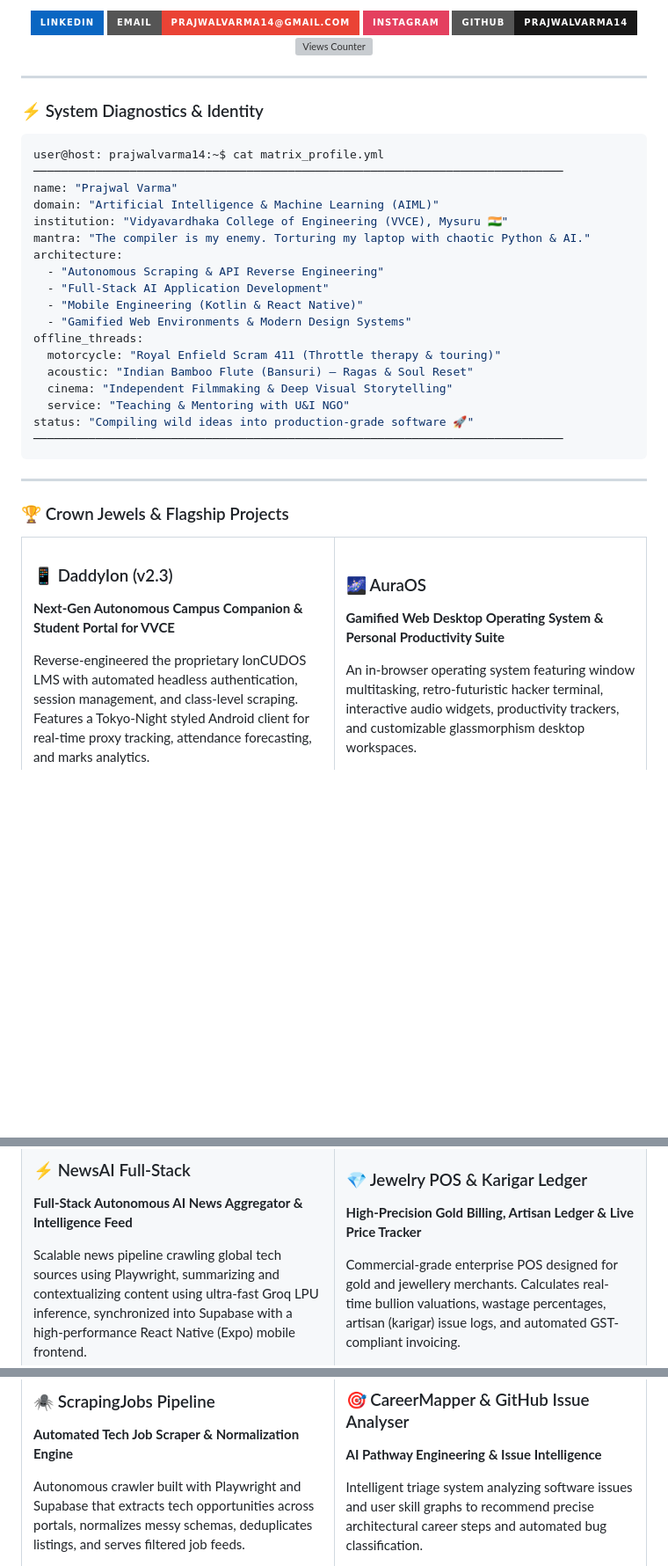
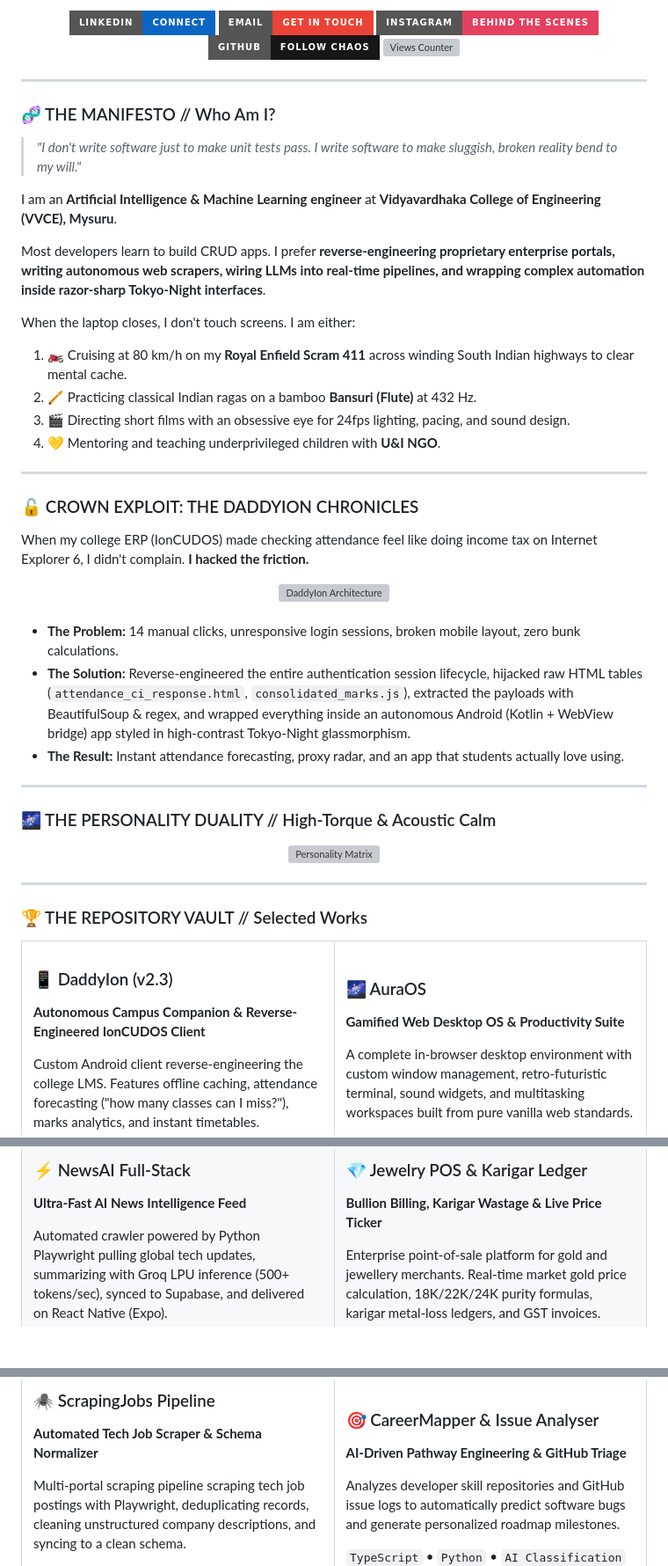
Before and after one commit to prajwalvarma14/prajwalvarma14, a Markdown page: README.md, 3 parts joined by grey strips. Shown at 88% size. Drawn GitHub-style; badges without logos; blank space fills up the shorter version; grey boxes are pictures that could not be loaded.

Commit message:
feat: upgrade to ultra-personalized cyber-custom README with bespoke animated SVGs

````diff
--- a/README.md
+++ b/README.md
@@ -14,46 +18,61 @@
 <p align="center">
-  <a href="https://www.linkedin.com/in/prajwalvarma14/"><img src="https://img.shields.io/badge/LinkedIn-0A66C2?style=for-the-badge&logo=linkedin&logoColor=white" alt="LinkedIn" /></a>
-  <a href="mailto:prajwalvarma14@gmail.com"><img src="https://img.shields.io/badge/Email-prajwalvarma14@gmail.com-EA4335?style=for-the-badge&logo=gmail&logoColor=white" alt="Email" /></a>
-  <a href="https://www.instagram.com/prajwalvarma14/"><img src="https://img.shields.io/badge/Instagram-E4405F?style=for-the-badge&logo=instagram&logoColor=white" alt="Instagram" /></a>
-  <a href="https://github.com/prajwalvarma14"><img src="https://img.shields.io/badge/GitHub-prajwalvarma14-181717?style=for-the-badge&logo=github&logoColor=white" alt="GitHub" /></a>
-  <img src="https://komarev.com/ghpvc/?username=prajwalvarma14&label=PROFILE+VIEWS&color=7aa2f7&style=for-the-badge" alt="Views Counter" />
+  <a href="https://www.linkedin.com/in/prajwalvarma14/"><img src="https://img.shields.io/badge/LinkedIn-Connect-0A66C2?style=for-the-badge&logo=linkedin&logoColor=white" alt="LinkedIn" /></a>
+  <a href="mailto:prajwalvarma14@gmail.com"><img src="https://img.shields.io/badge/Email-Get_In_Touch-EA4335?style=for-the-badge&logo=gmail&logoColor=white" alt="Email" /></a>
+  <a href="https://www.instagram.com/prajwalvarma14/"><img src="https://img.shields.io/badge/Instagram-Behind_The_Scenes-E4405F?style=for-the-badge&logo=instagram&logoColor=white" alt="Instagram" /></a>
+  <a href="https://github.com/prajwalvarma14"><img src="https://img.shields.io/badge/GitHub-Follow_Chaos-181717?style=for-the-badge&logo=github&logoColor=white" alt="GitHub" /></a>
+  <img src="https://komarev.com/ghpvc/?username=prajwalvarma14&label=RADAR_PINGS&color=7aa2f7&style=for-the-badge" alt="Views Counter" />
 </p>
 
 </div>
 
 ---
 
-### ⚡ System Diagnostics & Identity
+### 🧬 THE MANIFESTO // Who Am I?
 
-```yaml
-user@host: prajwalvarma14:~$ cat matrix_profile.yml
-─────────────────────────────────────────────────────────────────────────────
-name: "Prajwal Varma"
-domain: "Artificial Intelligence & Machine Learning (AIML)"
-institution: "Vidyavardhaka College of Engineering (VVCE), Mysuru 🇮🇳"
-mantra: "The compiler is my enemy. Torturing my laptop with chaotic Python & AI."
-architecture:
-  - "Autonomous Scraping & API Reverse Engineering"
-  - "Full-Stack AI Application Development"
-  - "Mobile Engineering (Kotlin & React Native)"
-  - "Gamified Web Environments & Modern Design Systems"
-offline_threads:
-  motorcycle: "Royal Enfield Scram 411 (Throttle therapy & touring)"
-  acoustic: "Indian Bamboo Flute (Bansuri) — Ragas & Soul Reset"
-  cinema: "Independent Filmmaking & Deep Visual Storytelling"
-  service: "Teaching & Mentoring with U&I NGO"
-status: "Compiling wild ideas into production-grade software 🚀"
-─────────────────────────────────────────────────────────────────────────────
-```
+> *"I don't write software just to make unit tests pass. I write software to make sluggish, broken reality bend to my will."*
+
+I am an **Artificial Intelligence & Machine Learning engineer** at **Vidyavardhaka College of Engineering (VVCE), Mysuru**.
+
+Most developers learn to build CRUD apps. I prefer **reverse-engineering proprietary enterprise portals, writing autonomous web scrapers, wiring LLMs into real-time pipelines, and wrapping complex automation inside razor-sharp Tokyo-Night interfaces**.
+
+When the laptop closes, I don't touch screens. I am either:
+1. 🏍️ Cruising at 80 km/h on my **Royal Enfield Scram 411** across winding South Indian highways to clear mental cache.
+2. 🪈 Practicing classical Indian ragas on a bamboo **Bansuri (Flute)** at 432 Hz.
+3. 🎬 Directing short films with an obsessive eye for 24fps lighting, pacing, and sound design.
+4. 💛 Mentoring and teaching underprivileged children with **U&I NGO**.
 
 ---
 
-### 🏆 Crown Jewels & Flagship Projects
+### 🔓 CROWN EXPLOIT: THE DADDYION CHRONICLES
+
+When my college ERP (IonCUDOS) made checking attendance feel like doing income tax on Internet Explorer 6, I didn't complain. **I hacked the friction.**
+
+<div align="center">
+  <img src="https://raw.githubusercontent.com/prajwalvarma14/prajwalvarma14/main/assets/daddyion_blueprint.svg" width="100%" alt="DaddyIon Architecture" />
+</div>
+
+<br/>
+
+* **The Problem:** 14 manual clicks, unresponsive login sessions, broken mobile layout, zero bunk calculations.
+* **The Solution:** Reverse-engineered the entire authentication session lifecycle, hijacked raw HTML tables (`attendance_ci_response.html`, `consolidated_marks.js`), extracted the payloads with BeautifulSoup & regex, and wrapped everything inside an autonomous Android (Kotlin + WebView bridge) app styled in high-contrast Tokyo-Night glassmorphism.
+* **The Result:** Instant attendance forecasting, proxy radar, and an app that students actually love using.
+
+---
+
+### 🌌 THE PERSONALITY DUALITY // High-Torque & Acoustic Calm
+
+<div align="center">
+  <img src="https://raw.githubusercontent.com/prajwalvarma14/prajwalvarma14/main/assets/personality_matrix.svg" width="100%" alt="Personality Matrix" />
+</div>
+
+---
+
+### 🏆 THE REPOSITORY VAULT // Selected Works
 
 <table>
   <tr>
     <td width="50%" valign="top">
-      <h3 align="left">📱 DaddyIon (v2.3)</h3>
-      <p><b>Next-Gen Autonomous Campus Companion & Student Portal for VVCE</b></p>
-      <p>Reverse-engineered the proprietary IonCUDOS LMS with automated headless authentication, session management, and class-level scraping. Features a Tokyo-Night styled Android client for real-time proxy tracking, attendance forecasting, and marks analytics.</p>
+      <h3>📱 DaddyIon (v2.3)</h3>
+      <p><b>Autonomous Campus Companion & Reverse-Engineered IonCUDOS Client</b></p>
+      <p>Custom Android client reverse-engineering the college LMS. Features offline caching, attendance forecasting ("how many classes can I miss?"), marks analytics, and instant timetables.</p>
       <p>
@@ -76,7 +90,7 @@ status: "Compiling wild ideas into production-grade software 🚀"
   </tr>
   <tr>
     <td width="50%" valign="top">
-      <h3 align="left">⚡ NewsAI Full-Stack</h3>
-      <p><b>Full-Stack Autonomous AI News Aggregator & Intelligence Feed</b></p>
-      <p>Scalable news pipeline crawling global tech sources using Playwright, summarizing and contextualizing content using ultra-fast Groq LPU inference, synchronized into Supabase with a high-performance React Native (Expo) mobile frontend.</p>
+      <h3>⚡ NewsAI Full-Stack</h3>
+      <p><b>Ultra-Fast AI News Intelligence Feed</b></p>
+      <p>Automated crawler powered by Python Playwright pulling global tech updates, summarizing with Groq LPU inference (500+ tokens/sec), synced to Supabase, and delivered on React Native (Expo).</p>
       <p>
@@ -99,7 +108,7 @@ status: "Compiling wild ideas into production-grade software 🚀"
   </tr>
   <tr>
     <td width="50%" valign="top">
-      <h3 align="left">🕷️ ScrapingJobs Pipeline</h3>
-      <p><b>Automated Tech Job Scraper & Normalization Engine</b></p>
-      <p>Autonomous crawler built with Playwright and Supabase that extracts tech opportunities across portals, normalizes messy schemas, deduplicates listings, and serves filtered job feeds.</p>
+      <h3>🕷️ ScrapingJobs Pipeline</h3>
+      <p><b>Automated Tech Job Scraper & Schema Normalizer</b></p>
+      <p>Multi-portal scraping pipeline scraping tech job postings with Playwright, deduplicating records, cleaning unstructured company descriptions, and syncing to a clean schema.</p>
       <p>
````
Also changed, not shown: other parts of README.md (+112 -89 lines).
